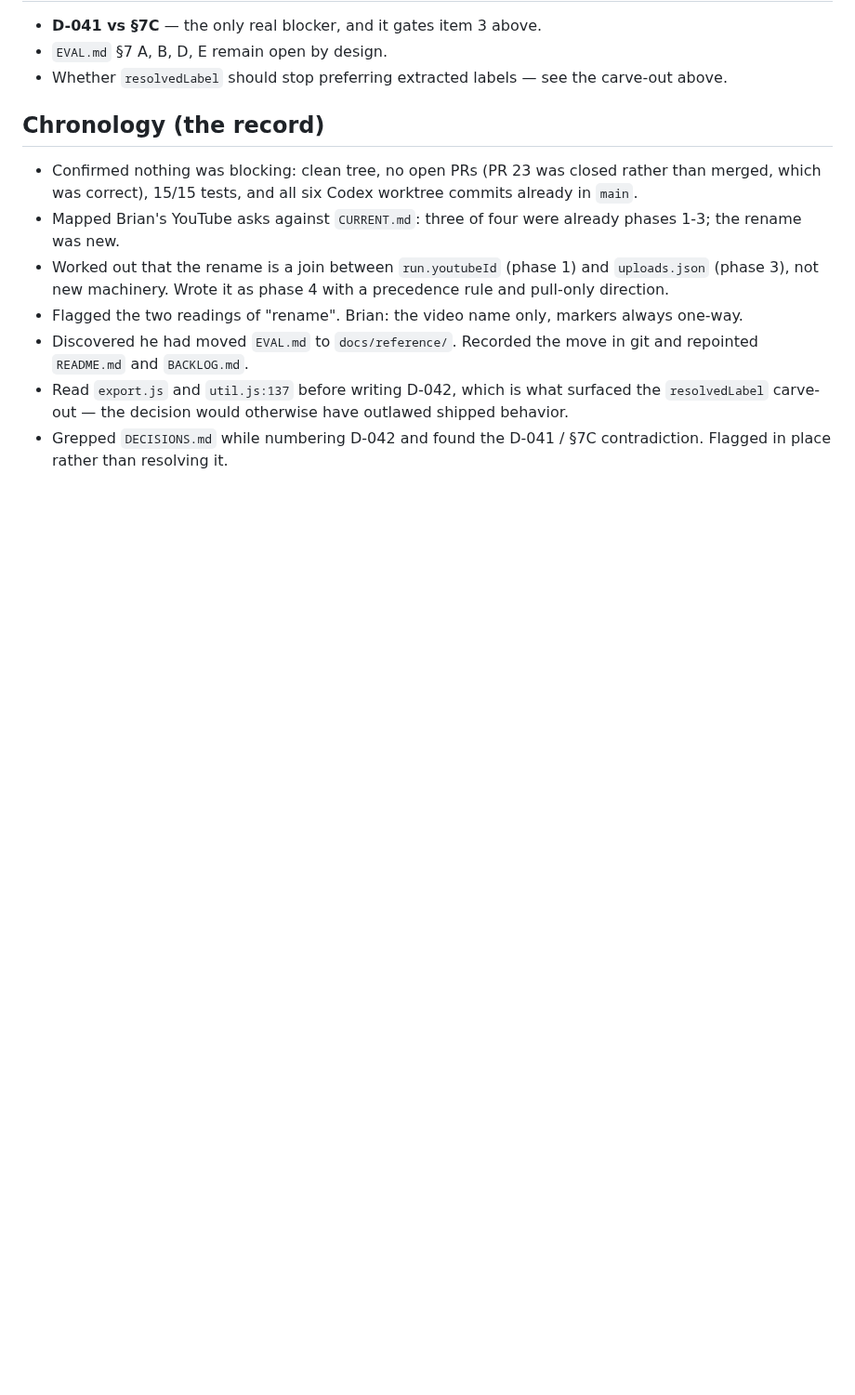
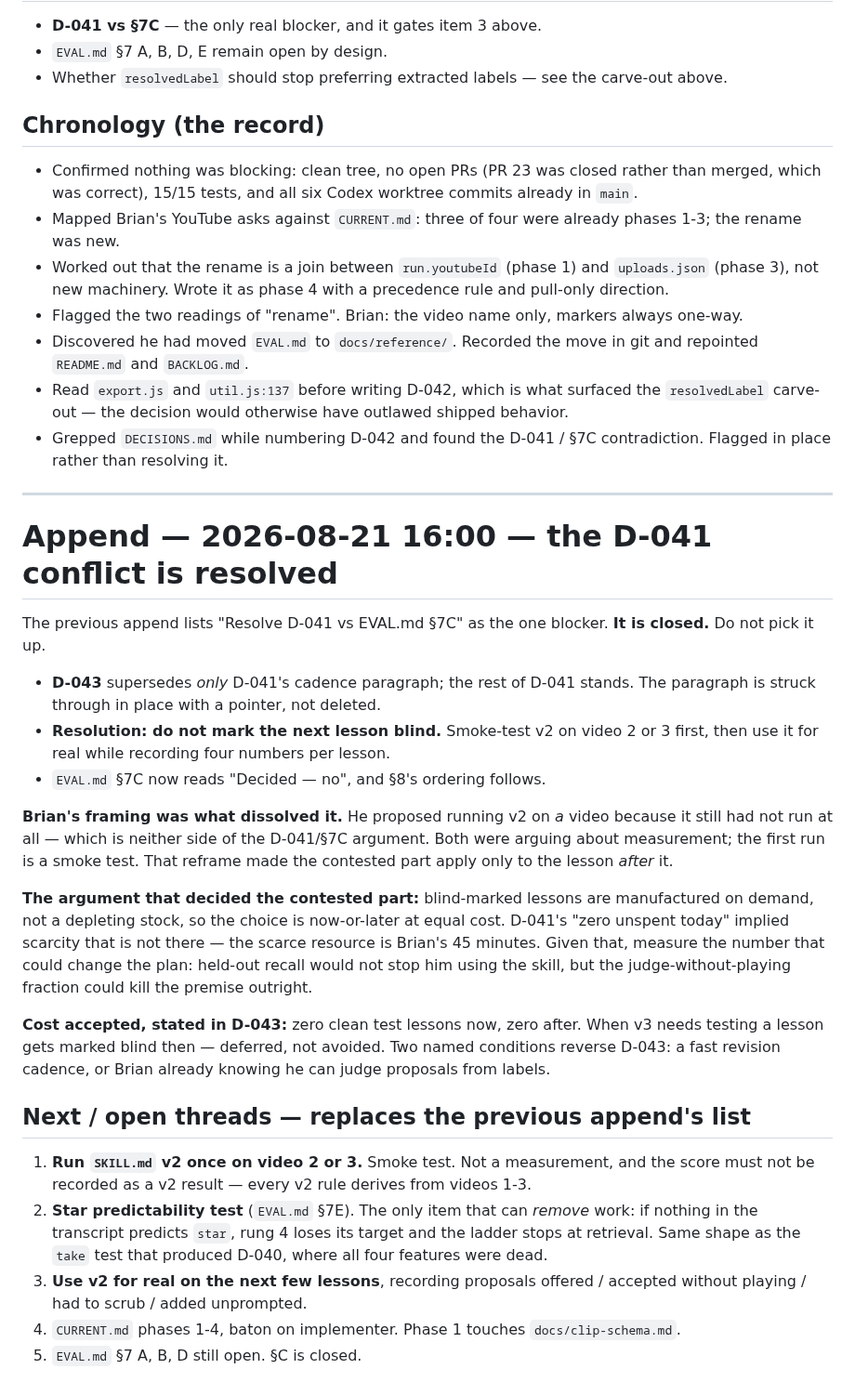
Before and after one commit to bsze24/yt-clip-marker, a Markdown page: docs/sessions/2026-08-19-2350-claude-code-opus-5-tagging-audit-and-autotag-ceiling.md, the part around one of its changes. Shown at 93% size. GitHub-like rendering; blank space fills up the shorter version.

Commit message:
session-log: 2026-08-19 claude-code-opus-5 tagging-audit-and-autotag-ceiling (update)

```diff
--- a/docs/sessions/2026-08-19-2350-claude-code-opus-5-tagging-audit-and-autotag-ceiling.md
+++ b/docs/sessions/2026-08-19-2350-claude-code-opus-5-tagging-audit-and-autotag-ceiling.md
@@ -989,3 +989,43 @@ in D-042 under "Consequence to check".
   `resolvedLabel` carve-out — the decision would otherwise have outlawed shipped behavior.
 - Grepped `DECISIONS.md` while numbering D-042 and found the D-041 / §7C contradiction. Flagged
   in place rather than resolving it.
+
+---
+
+# Append — 2026-08-21 16:00 — the D-041 conflict is resolved
+
+The previous append lists "Resolve D-041 vs EVAL.md §7C" as the one blocker. **It is closed.**
+Do not pick it up.
+
+- **D-043** supersedes *only* D-041's cadence paragraph; the rest of D-041 stands. The paragraph
+  is struck through in place with a pointer, not deleted.
+- **Resolution: do not mark the next lesson blind.** Smoke-test v2 on video 2 or 3 first, then use
+  it for real while recording four numbers per lesson.
+- `EVAL.md` §7C now reads "Decided — no", and §8's ordering follows.
+
+**Brian's framing was what dissolved it.** He proposed running v2 on *a* video because it still
+had not run at all — which is neither side of the D-041/§7C argument. Both were arguing about
+measurement; the first run is a smoke test. That reframe made the contested part apply only to
+the lesson *after* it.
+
+**The argument that decided the contested part:** blind-marked lessons are manufactured on demand,
+not a depleting stock, so the choice is now-or-later at equal cost. D-041's "zero unspent today"
+implied scarcity that is not there — the scarce resource is Brian's 45 minutes. Given that, measure
+the number that could change the plan: held-out recall would not stop him using the skill, but the
+judge-without-playing fraction could kill the premise outright.
+
+**Cost accepted, stated in D-043:** zero clean test lessons now, zero after. When v3 needs testing
+a lesson gets marked blind then — deferred, not avoided. Two named conditions reverse D-043: a fast
+revision cadence, or Brian already knowing he can judge proposals from labels.
+
+## Next / open threads — replaces the previous append's list
+
+1. **Run `SKILL.md` v2 once on video 2 or 3.** Smoke test. Not a measurement, and the score must
+   not be recorded as a v2 result — every v2 rule derives from videos 1-3.
+2. **Star predictability test** (`EVAL.md` §7E). The only item that can *remove* work: if nothing
+   in the transcript predicts `star`, rung 4 loses its target and the ladder stops at retrieval.
+   Same shape as the `take` test that produced D-040, where all four features were dead.
+3. **Use v2 for real on the next few lessons**, recording proposals offered / accepted without
+   playing / had to scrub / added unprompted.
+4. `CURRENT.md` phases 1-4, baton on implementer. Phase 1 touches `docs/clip-schema.md`.
+5. `EVAL.md` §7 A, B, D still open. §C is closed.
```
Also changed, not shown: other parts of docs/sessions/2026-08-19-2350-claude-code-opus-5-tagging-audit-and-autotag-ceiling.md (+1 -1 lines).
